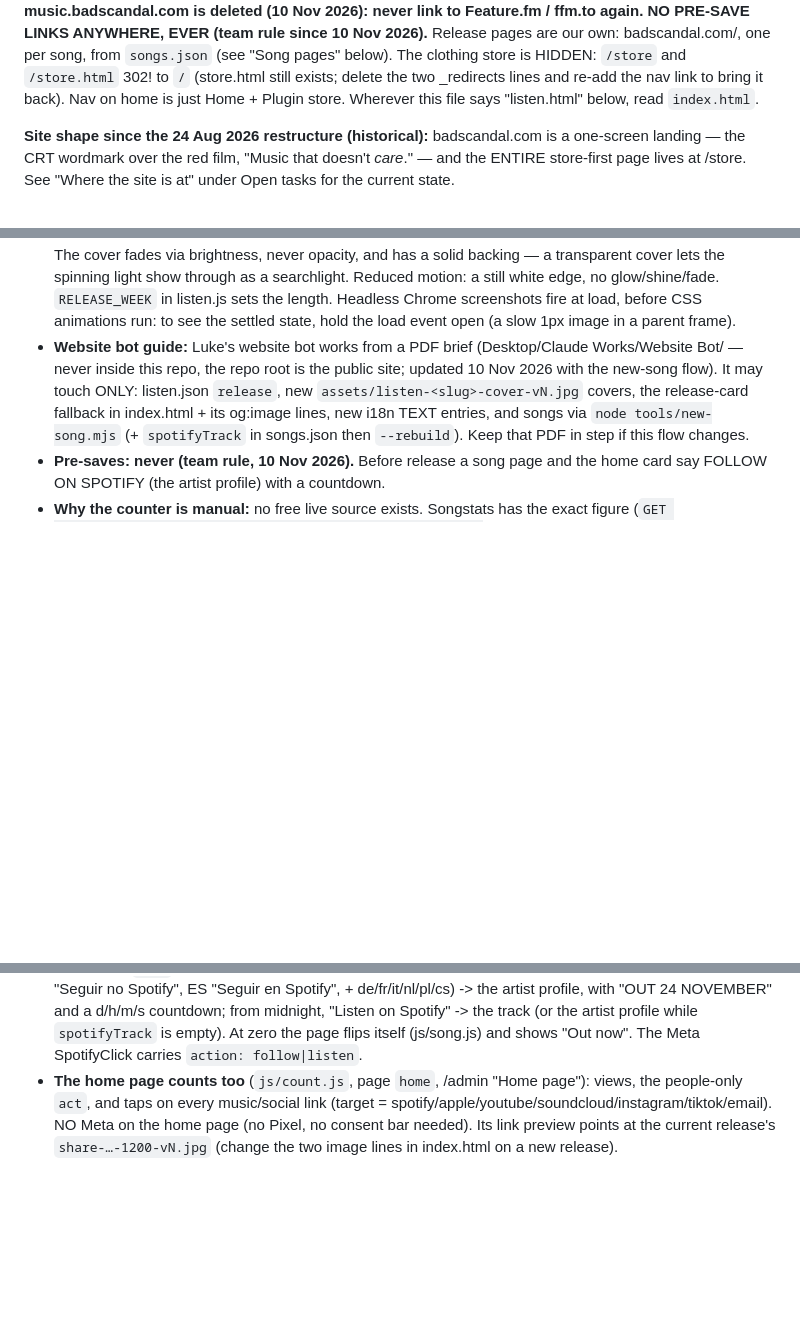
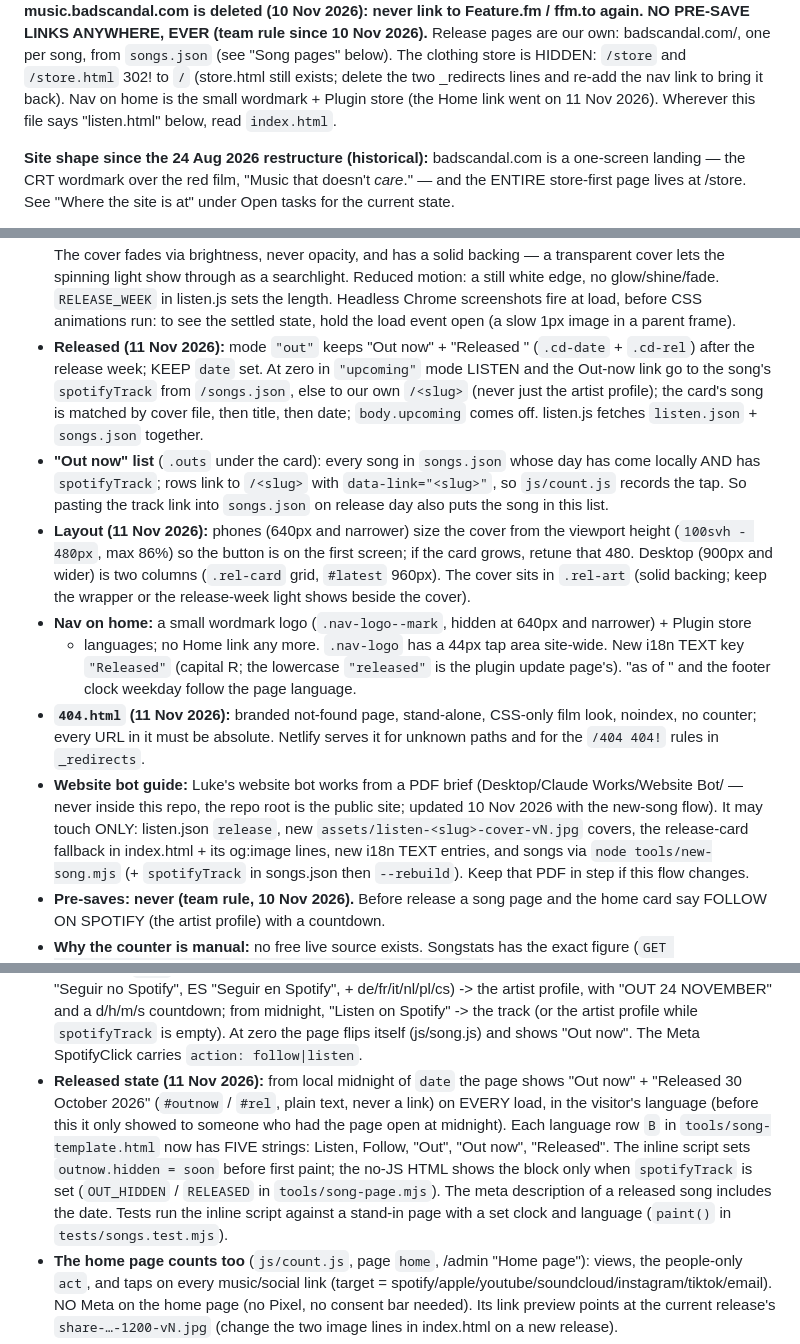
Before and after one commit to Badscandal/badscandal-site, a Markdown page: CLAUDE.md, 3 parts joined by grey strips. Rendered like a GitHub page; blank space fills up the shorter version.

Commit message:
CLAUDE.md: the released state, the home Out now list, the new layout, 404.html
Co-Authored-By: Claude Fable 5.2 <noreply@anthropic.com>

```diff
--- a/CLAUDE.md
+++ b/CLAUDE.md
@@ -28,7 +28,7 @@ Nov 2026).** Release pages are our own: badscandal.com/<slug>, one per song, fro
 `songs.json` (see "Song pages" below). The clothing store is HIDDEN: `/store` and
 `/store.html` 302! to `/` (store.html still exists; delete the two
 _redirects lines and re-add the nav link to bring it back). Nav on home is
-just Home + Plugin store. Wherever this file says "listen.html" below, read
+the small wordmark + Plugin store (the Home link went on 11 Nov 2026). Wherever this file says "listen.html" below, read
 `index.html`.
 
 **Site shape since the 24 Aug 2026 restructure (historical):** badscandal.com is a
@@ -738,6 +738,25 @@ PAGE" at the end of site.css. Scripts: i18n -> main -> crt -> `js/listen.js`.
   in listen.js sets the length. Headless Chrome screenshots fire at load,
   before CSS animations run: to see the settled state, hold the load event
   open (a slow 1px image in a parent frame).
+* **Released (11 Nov 2026):** mode `"out"` keeps "Out now" + "Released <date>" (`.cd-date` + `.cd-rel`)
+  after the release week; KEEP `date` set. At zero in `"upcoming"` mode LISTEN and the Out-now link go to
+  the song's `spotifyTrack` from `/songs.json`, else to our own `/<slug>` (never just the artist profile);
+  the card's song is matched by cover file, then title, then date; `body.upcoming` comes off. listen.js
+  fetches `listen.json` + `songs.json` together.
+* **"Out now" list** (`.outs` under the card): every song in `songs.json` whose day has come locally AND
+  has `spotifyTrack`; rows link to `/<slug>` with `data-link="<slug>"`, so `js/count.js` records the tap.
+  So pasting the track link into `songs.json` on release day also puts the song in this list.
+* **Layout (11 Nov 2026):** phones (640px and narrower) size the cover from the viewport height
+  (`100svh - 480px`, max 86%) so the button is on the first screen; if the card grows, retune that 480.
+  Desktop (900px and wider) is two columns (`.rel-card` grid, `#latest` 960px). The cover sits in
+  `.rel-art` (solid backing; keep the wrapper or the release-week light shows beside the cover).
+* **Nav on home:** a small wordmark logo (`.nav-logo--mark`, hidden at 640px and narrower) + Plugin store
+  + languages; no Home link any more. `.nav-logo` has a 44px tap area site-wide. New i18n TEXT key
+  `"Released"` (capital R; the lowercase `"released"` is the plugin update page's). "as of <Month YYYY>"
+  and the footer clock weekday follow the page language.
+* **`404.html` (11 Nov 2026):** branded not-found page, stand-alone, CSS-only film look, noindex, no
+  counter; every URL in it must be absolute. Netlify serves it for unknown paths and for the `/404 404!`
+  rules in `_redirects`.
 * **Website bot guide:** Luke's website bot works from a PDF brief
   (Desktop/Claude Works/Website Bot/ — never inside this repo, the repo root is
   the public site; updated 10 Nov 2026 with the new-song flow). It may touch
@@ -811,6 +830,14 @@ Brief: `../TOUCHME-LANDING-BUILD-BRIEF.md` (outside the repo on purpose).
   Spotify" -> the track (or the artist profile while `spotifyTrack` is empty).
   At zero the page flips itself (js/song.js) and shows "Out now". The Meta
   SpotifyClick carries `action: follow|listen`.
+* **Released state (11 Nov 2026):** from local midnight of `date` the page shows "Out now" +
+  "Released 30 October 2026" (`#outnow` / `#rel`, plain text, never a link) on EVERY load, in the
+  visitor's language (before this it only showed to someone who had the page open at midnight). Each
+  language row `B` in `tools/song-template.html` now has FIVE strings: Listen, Follow, "Out", "Out now",
+  "Released". The inline script sets `outnow.hidden = soon` before first paint; the no-JS HTML shows the
+  block only when `spotifyTrack` is set (`OUT_HIDDEN` / `RELEASED` in `tools/song-page.mjs`). The meta
+  description of a released song includes the date. Tests run the inline script against a stand-in page
+  with a set clock and language (`paint()` in `tests/songs.test.mjs`).
 * **The home page counts too** (`js/count.js`, page `home`, /admin "Home page"):
   views, the people-only `act`, and taps on every music/social link (target =
   spotify/apple/youtube/soundcloud/instagram/tiktok/email). NO Meta on the home
```
